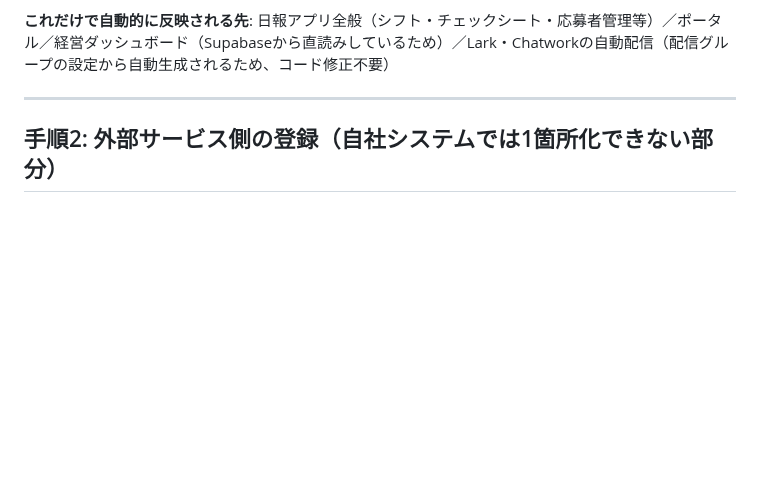
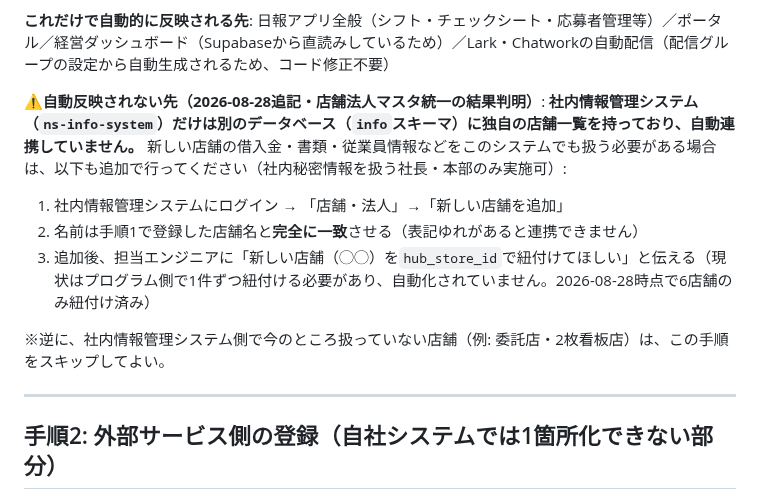
Before and after one commit to mirai-oss/ns-portal, a Markdown page: docs/手順書_新店舗追加_Day7.md, the part around the change. Drawn GitHub-style; blank space fills up the shorter version.

```diff
--- a/docs/手順書_新店舗追加_Day7.md
+++ b/docs/手順書_新店舗追加_Day7.md
@@ -25,6 +25,14 @@
 5. 「保存」
 
 **これだけで自動的に反映される先**: 日報アプリ全般（シフト・チェックシート・応募者管理等）／ポータル／経営ダッシュボード（Supabaseから直読みしているため）／Lark・Chatworkの自動配信（配信グループの設定から自動生成されるため、コード修正不要）
+
+**⚠️自動反映されない先（2026-08-28追記・店舗法人マスタ統一の結果判明）**: **社内情報管理システム（`ns-info-system`）だけは別のデータベース（`info`スキーマ）に独自の店舗一覧を持っており、自動連携していません。** 新しい店舗の借入金・書類・従業員情報などをこのシステムでも扱う必要がある場合は、以下も追加で行ってください（社内秘密情報を扱う社長・本部のみ実施可）:
+
+1. 社内情報管理システムにログイン → 「店舗・法人」→「新しい店舗を追加」
+2. 名前は手順1で登録した店舗名と**完全に一致**させる（表記ゆれがあると連携できません）
+3. 追加後、担当エンジニアに「新しい店舗（◯◯）を`hub_store_id`で紐付けてほしい」と伝える（現状はプログラム側で1件ずつ紐付ける必要があり、自動化されていません。2026-08-28時点で6店舗のみ紐付け済み）
+
+※逆に、社内情報管理システム側で今のところ扱っていない店舗（例: 委託店・2枚看板店）は、この手順をスキップしてよい。
 
 ---
 
```
Also changed, not shown: docs/調査レポート_店舗法人マスタ統一_2026-08-26.md (+2 -2 lines).
